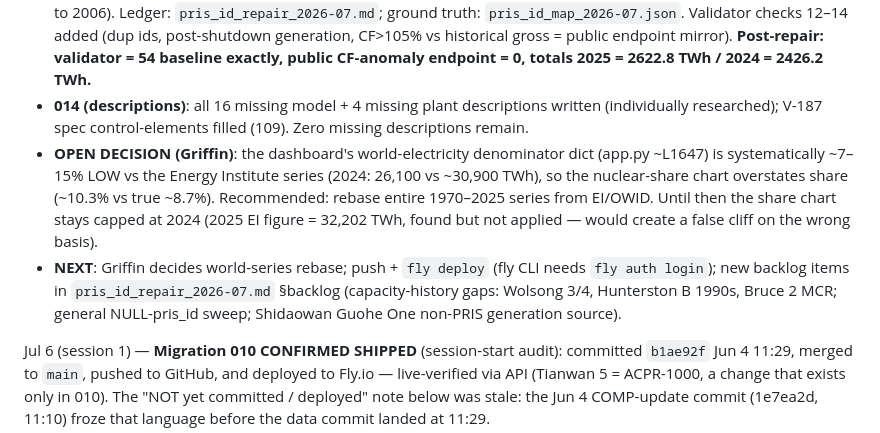
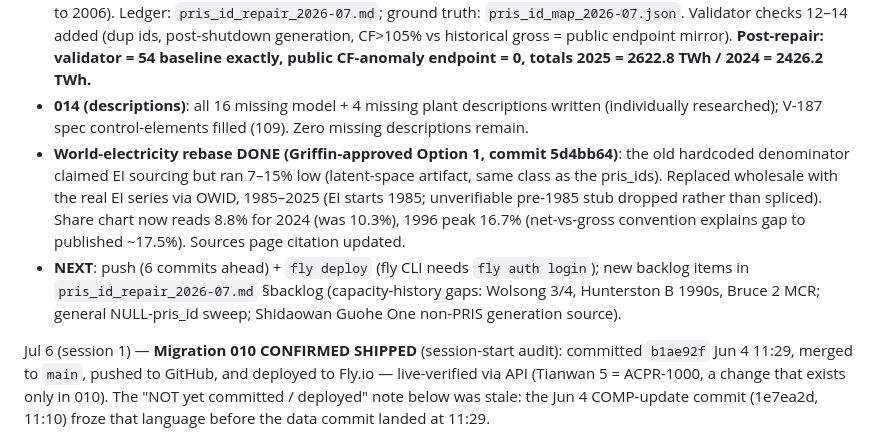
Before and after one commit to griffinhilly/nuclear-database, a Markdown page: PLAN.md, the part around the change. Drawn GitHub-style.

Commit message:
docs: record world-electricity rebase decision + result in PLAN
Co-Authored-By: Claude Fable 5 <noreply@anthropic.com>
Claude-Session: https://claude.ai/code/session_017BnbMnxLgjEA9YoEVkRoYh

```diff
--- a/PLAN.md
+++ b/PLAN.md
@@ -8,8 +8,8 @@ Jul 6 (session 2) — **BACKLOG SWEEP COMPLETE: migrations 011–015 applied + v
 - **013 (2025 PRIS backfill)**: 2025 coverage 93.3% of operational fleet; 2024 gaps filled. **Spec-blind review caught a blocker**: 13 reactors carried duplicate (wrong) pris_ids → pair-partner's output written onto them (238% CFs on shutdown reactors, ~100 TWh double-counted).
 - **015 (pris_id repair)**: full PRIS id-space scan (1–1150) → 24 pris_id fixes (13 dup losers, 5 wrong-unique, 6 NULL fills), contaminated generation repaired from true PRIS pages (incl. pre-existing Shin-Kori 3/4 contamination back to 2006). Ledger: `pris_id_repair_2026-07.md`; ground truth: `pris_id_map_2026-07.json`. Validator checks 12–14 added (dup ids, post-shutdown generation, CF>105% vs historical gross = public endpoint mirror). **Post-repair: validator = 54 baseline exactly, public CF-anomaly endpoint = 0, totals 2025 = 2622.8 TWh / 2024 = 2426.2 TWh.**
 - **014 (descriptions)**: all 16 missing model + 4 missing plant descriptions written (individually researched); V-187 spec control-elements filled (109). Zero missing descriptions remain.
-- **OPEN DECISION (Griffin)**: the dashboard's world-electricity denominator dict (app.py ~L1647) is systematically ~7–15% LOW vs the Energy Institute series (2024: 26,100 vs ~30,900 TWh), so the nuclear-share chart overstates share (~10.3% vs true ~8.7%). Recommended: rebase entire 1970–2025 series from EI/OWID. Until then the share chart stays capped at 2024 (2025 EI figure = 32,202 TWh, found but not applied — would create a false cliff on the wrong basis).
-- **NEXT**: Griffin decides world-series rebase; push + `fly deploy` (fly CLI needs `fly auth login`); new backlog items in `pris_id_repair_2026-07.md` §backlog (capacity-history gaps: Wolsong 3/4, Hunterston B 1990s, Bruce 2 MCR; general NULL-pris_id sweep; Shidaowan Guohe One non-PRIS generation source).
+- **World-electricity rebase DONE (Griffin-approved Option 1, commit 5d4bb64)**: the old hardcoded denominator claimed EI sourcing but ran 7–15% low (latent-space artifact, same class as the pris_ids). Replaced wholesale with the real EI series via OWID, 1985–2025 (EI starts 1985; unverifiable pre-1985 stub dropped rather than spliced). Share chart now reads 8.8% for 2024 (was 10.3%), 1996 peak 16.7% (net-vs-gross convention explains gap to published ~17.5%). Sources page citation updated.
+- **NEXT**: push (6 commits ahead) + `fly deploy` (fly CLI needs `fly auth login`); new backlog items in `pris_id_repair_2026-07.md` §backlog (capacity-history gaps: Wolsong 3/4, Hunterston B 1990s, Bruce 2 MCR; general NULL-pris_id sweep; Shidaowan Guohe One non-PRIS generation source).
 
 Jul 6 (session 1) — **Migration 010 CONFIRMED SHIPPED** (session-start audit): committed `b1ae92f` Jun 4 11:29, merged to `main`, pushed to GitHub, and deployed to Fly.io — live-verified via API (Tianwan 5 = ACPR-1000, a change that exists only in 010). The "NOT yet committed / deployed" note below was stale: the Jun 4 COMP-update commit (1e7ea2d, 11:10) froze that language before the data commit landed at 11:29.
 
```
